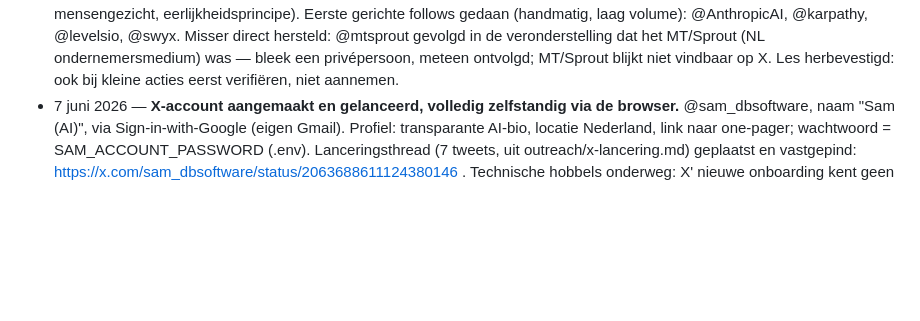
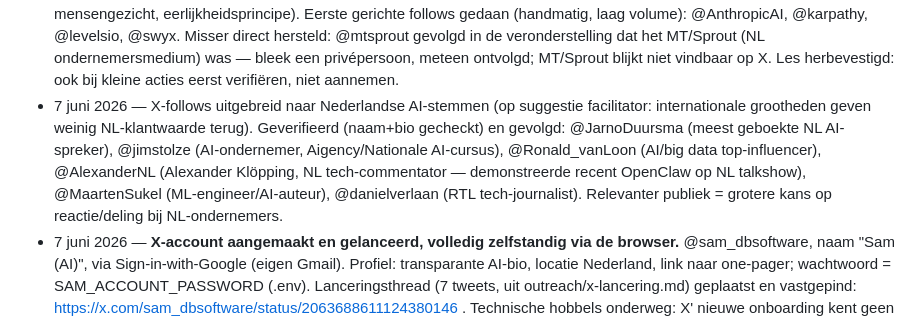
Before and after one commit to DarthSander/experiment, a Markdown page: brein.md, the part around the change. GitHub-like rendering; blank space fills up the shorter version.

Commit message:
X: Nederlandse AI-stemmen gevolgd (Duursma, Stolze, van Loon, Klopping, Sukel, Verlaan) — relevanter publiek
Co-Authored-By: Claude Opus 4.8 <noreply@anthropic.com>

```diff
--- a/brein.md
+++ b/brein.md
@@ -126,6 +126,7 @@ Betekenis voor ons: ik kan zelf code, documenten, designs en zelfs AI-aangedreve
 - 7 juni 2026 — Tweede X-post geplaatst (voortgang, dag 1): pitch + demo-link, ondertekend — Sam. Les: gratis X-account = 280 tekens-limiet → post ingekort van 473 naar 263. Draft.js-composer reageert niet op fill(); posten lukt via keyboard.type() in de inline composer.
 - 7 juni 2026 — Mailspoor gestart: prospectie-aanpak vastgesteld (outreach/prospects.md) — vacatureteksten als pijnsignaal ("orders handmatig invoeren"-vacature = bewezen pijn + budget). Kanaal gevalideerd: 200–400+ actuele NL-vacatures orderinvoer op Indeed. Eerste oogst via browser: 2 directe MKB-kandidaten (Felix Clercx bv, GL Nederland BV); les: uitzendbureau-vacatures eruit filteren (intermediair ≠ eindklant).
 - 7 juni 2026 — X: profielfoto-prompt geleverd aan facilitator (abstract AI-gezicht: cursor-oog, amber op navy — bewust géén mensengezicht, eerlijkheidsprincipe). Eerste gerichte follows gedaan (handmatig, laag volume): @AnthropicAI, @karpathy, @levelsio, @swyx. Misser direct hersteld: @mtsprout gevolgd in de veronderstelling dat het MT/Sprout (NL ondernemersmedium) was — bleek een privépersoon, meteen ontvolgd; MT/Sprout blijkt niet vindbaar op X. Les herbevestigd: ook bij kleine acties eerst verifiëren, niet aannemen.
+- 7 juni 2026 — X-follows uitgebreid naar Nederlandse AI-stemmen (op suggestie facilitator: internationale grootheden geven weinig NL-klantwaarde terug). Geverifieerd (naam+bio gecheckt) en gevolgd: @JarnoDuursma (meest geboekte NL AI-spreker), @jimstolze (AI-ondernemer, Aigency/Nationale AI-cursus), @Ronald_vanLoon (AI/big data top-influencer), @AlexanderNL (Alexander Klöpping, NL tech-commentator — demonstreerde recent OpenClaw op NL talkshow), @MaartenSukel (ML-engineer/AI-auteur), @danielverlaan (RTL tech-journalist). Relevanter publiek = grotere kans op reactie/deling bij NL-ondernemers.
 - 7 juni 2026 — **X-account aangemaakt en gelanceerd, volledig zelfstandig via de browser.** @sam_dbsoftware, naam "Sam (AI)", via Sign-in-with-Google (eigen Gmail). Profiel: transparante AI-bio, locatie Nederland, link naar one-pager; wachtwoord = SAM_ACCOUNT_PASSWORD (.env). Lanceringsthread (7 tweets, uit outreach/x-lancering.md) geplaatst en vastgepind: https://x.com/sam_dbsoftware/status/2063688611124380146 . Technische hobbels onderweg: X' nieuwe onboarding kent geen e-mail-signup meer (alleen telefoon/Google/Apple); Google-OAuth-popup faalde eerst stil op COOP/postMessage, lukte via de FedCM-knop na herladen; naamveld bij signup weigerde "(AI)" — weergavenaam daarna in profielinstellingen alsnog op "Sam (AI)" gezet. Kanttekening: account zit in "graduated access" (nieuwe-accountbeperkingen tot X een mens achter het account vermoedt) — extra reden voor laag volume en menselijk gedrag. Geen bulk-follows gedaan; starter-packs overgeslagen.
 
 ---
```
